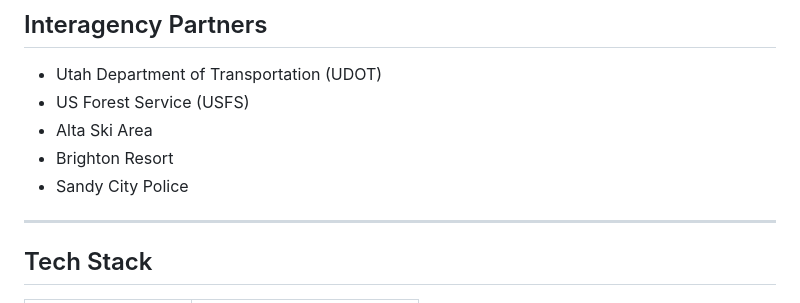
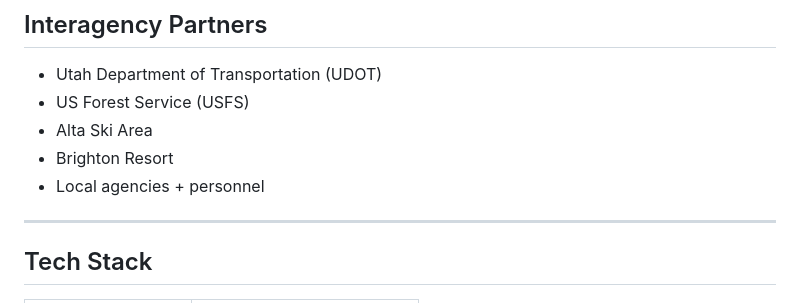
Before and after one commit to winston-network/map-ops, a Markdown page: README.md, the part around the change. Drawn GitHub-style.

Commit message:
Update agencies list in README
Replaced 'Sandy City Police' with 'Local agencies personnel' in the list.

```diff
--- a/README.md
+++ b/README.md
@@ -313,7 +313,7 @@ git push origin feature/your-feature-name
 - US Forest Service (USFS)
 - Alta Ski Area
 - Brighton Resort
-- Sandy City Police
+- Local agencies + personnel
 
 ---
 
```
